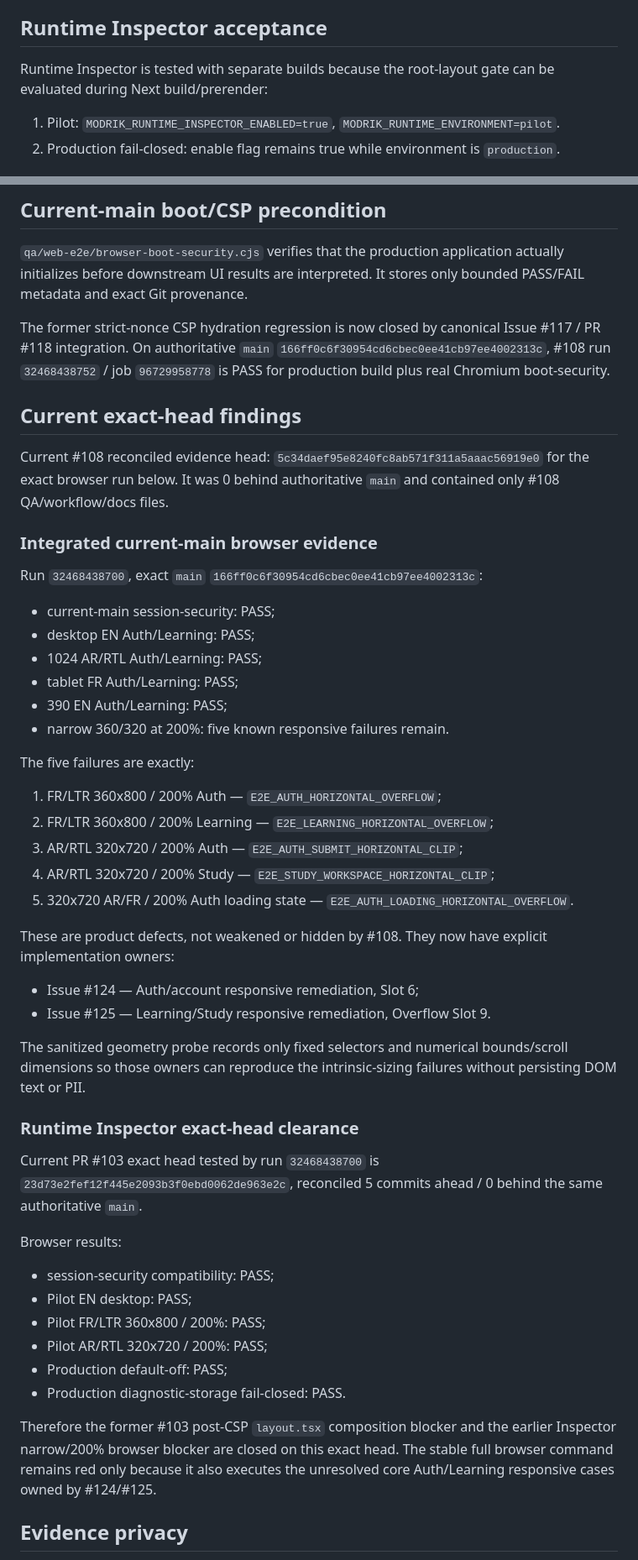
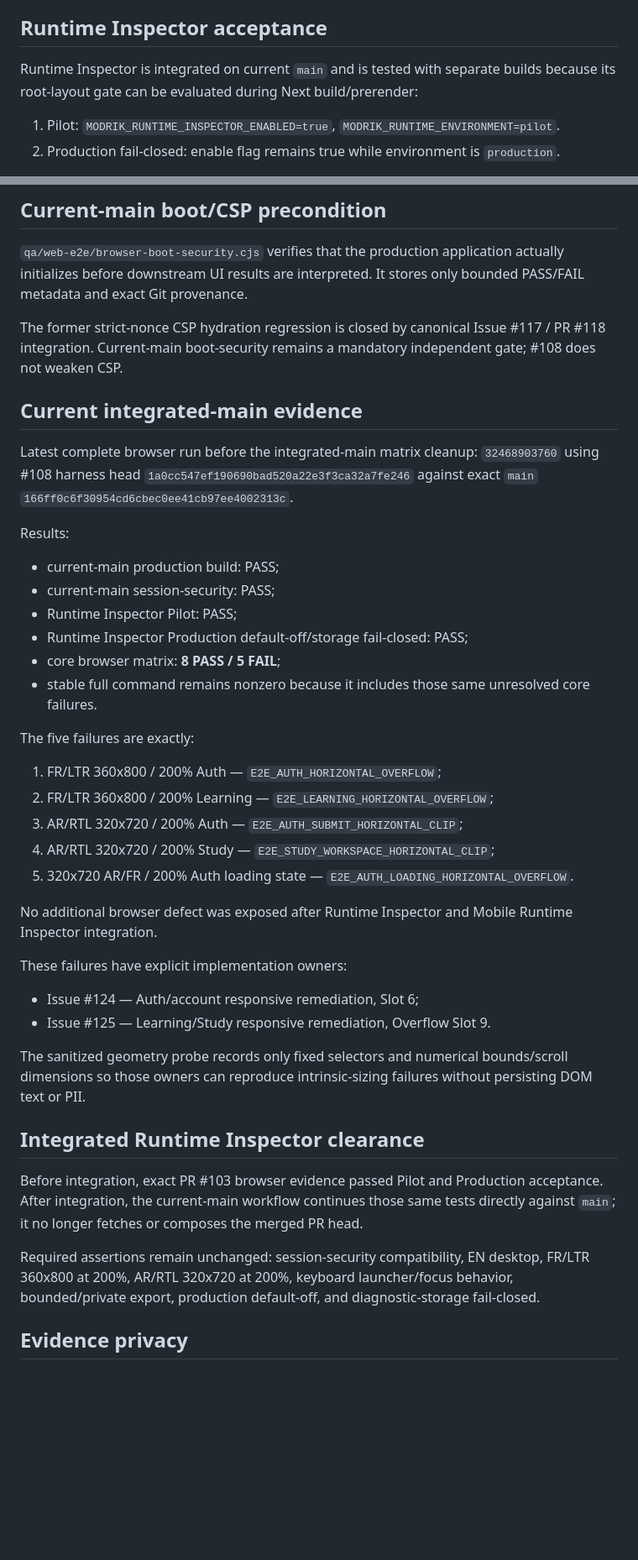
Before and after one commit to walidatiyaai2025-gif/Modrik, a Markdown page: docs/qa/P0-WEB-E2E-013-browser-runtime.md, 2 parts joined by grey strips. Shown at 84% size. Rendered like a GitHub page; blank space fills up the shorter version.

Commit message:
docs(qa): track integrated current-main browser matrix

```diff
--- a/docs/qa/P0-WEB-E2E-013-browser-runtime.md
+++ b/docs/qa/P0-WEB-E2E-013-browser-runtime.md
@@ -56,7 +60,7 @@ The session value is generated in memory per browser context and is not written
 
 ## Runtime Inspector acceptance
 
-Runtime Inspector is tested with separate builds because the root-layout gate can be evaluated during Next build/prerender:
+Runtime Inspector is integrated on current `main` and is tested with separate builds because its root-layout gate can be evaluated during Next build/prerender:
 
 1. Pilot: `MODRIK_RUNTIME_INSPECTOR_ENABLED=true`, `MODRIK_RUNTIME_ENVIRONMENT=pilot`.
 2. Production fail-closed: enable flag remains true while environment is `production`.
@@ -69,22 +73,20 @@ Production verifies that the Inspector UI is absent and diagnostic session stora
 
 `qa/web-e2e/browser-boot-security.cjs` verifies that the production application actually initializes before downstream UI results are interpreted. It stores only bounded PASS/FAIL metadata and exact Git provenance.
 
-The former strict-nonce CSP hydration regression is now closed by canonical Issue #117 / PR #118 integration. On authoritative `main` `166ff0c6f30954cd6cbec0ee41cb97ee4002313c`, #108 run `32468438752` / job `96729958778` is PASS for production build plus real Chromium boot-security.
+The former strict-nonce CSP hydration regression is closed by canonical Issue #117 / PR #118 integration. Current-main boot-security remains a mandatory independent gate; #108 does not weaken CSP.
 
-## Current exact-head findings
+## Current integrated-main evidence
 
-Current #108 reconciled evidence head: `5c34daef95e8240fc8ab571f311a5aaac56919e0` for the exact browser run below. It was 0 behind authoritative `main` and contained only #108 QA/workflow/docs files.
+Latest complete browser run before the integrated-main matrix cleanup: `32468903760` using #108 harness head `1a0cc547ef190690bad520a22e3f3ca32a7fe246` against exact `main` `166ff0c6f30954cd6cbec0ee41cb97ee4002313c`.
 
-### Integrated current-main browser evidence
+Results:
 
-Run `32468438700`, exact `main` `166ff0c6f30954cd6cbec0ee41cb97ee4002313c`:
-
+- current-main production build: PASS;
 - current-main session-security: PASS;
-- desktop EN Auth/Learning: PASS;
-- 1024 AR/RTL Auth/Learning: PASS;
-- tablet FR Auth/Learning: PASS;
-- 390 EN Auth/Learning: PASS;
-- narrow 360/320 at 200%: five known responsive failures remain.
+- Runtime Inspector Pilot: PASS;
+- Runtime Inspector Production default-off/storage fail-closed: PASS;
+- core browser matrix: **8 PASS / 5 FAIL**;
+- stable full command remains nonzero because it includes those same unresolved core failures.
 
 The five failures are exactly:
 
@@ -94,27 +96,20 @@ The five failures are exactly:
 4. AR/RTL 320x720 / 200% Study — `E2E_STUDY_WORKSPACE_HORIZONTAL_CLIP`;
 5. 320x720 AR/FR / 200% Auth loading state — `E2E_AUTH_LOADING_HORIZONTAL_OVERFLOW`.
 
-These are product defects, not weakened or hidden by #108. They now have explicit implementation owners:
+No additional browser defect was exposed after Runtime Inspector and Mobile Runtime Inspector integration.
+
+These failures have explicit implementation owners:
 
 - Issue #124 — Auth/account responsive remediation, Slot 6;
 - Issue #125 — Learning/Study responsive remediation, Overflow Slot 9.
 
-The sanitized geometry probe records only fixed selectors and numerical bounds/scroll dimensions so those owners can reproduce the intrinsic-sizing failures without persisting DOM text or PII.
+The sanitized geometry probe records only fixed selectors and numerical bounds/scroll dimensions so those owners can reproduce intrinsic-sizing failures without persisting DOM text or PII.
 
-### Runtime Inspector exact-head clearance
+## Integrated Runtime Inspector clearance
 
-Current PR #103 exact head tested by run `32468438700` is `23d73e2fef12f445e2093b3f0ebd0062de963e2c`, reconciled 5 commits ahead / 0 behind the same authoritative `main`.
+Before integration, exact PR #103 browser evidence passed Pilot and Production acceptance. After integration, the current-main workflow continues those same tests directly against `main`; it no longer fetches or composes the merged PR head.
 
-Browser results:
-
-- session-security compatibility: PASS;
-- Pilot EN desktop: PASS;
-- Pilot FR/LTR 360x800 / 200%: PASS;
-- Pilot AR/RTL 320x720 / 200%: PASS;
-- Production default-off: PASS;
-- Production diagnostic-storage fail-closed: PASS.
-
-Therefore the former #103 post-CSP `layout.tsx` composition blocker and the earlier Inspector narrow/200% browser blocker are closed on this exact head. The stable full browser command remains red only because it also executes the unresolved core Auth/Learning responsive cases owned by #124/#125.
+Required assertions remain unchanged: session-security compatibility, EN desktop, FR/LTR 360x800 at 200%, AR/RTL 320x720 at 200%, keyboard launcher/focus behavior, bounded/private export, production default-off, and diagnostic-storage fail-closed.
 
 ## Evidence privacy
 
```
Also changed, not shown: other parts of docs/qa/P0-WEB-E2E-013-browser-runtime.md (+13 -9 lines).
